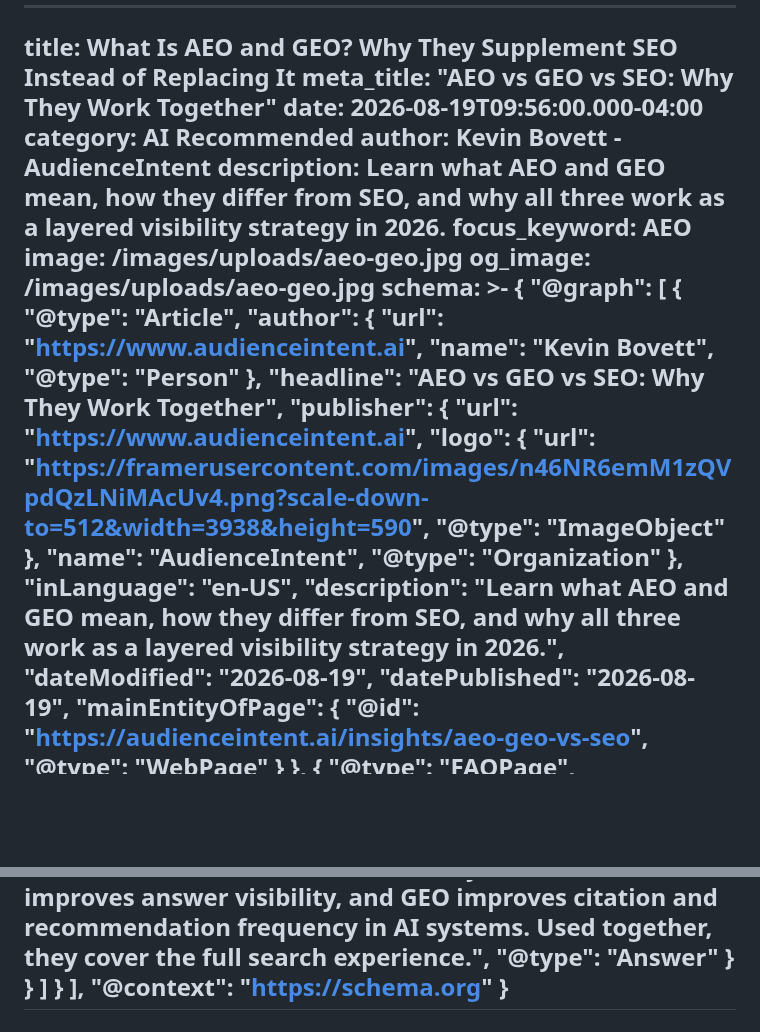
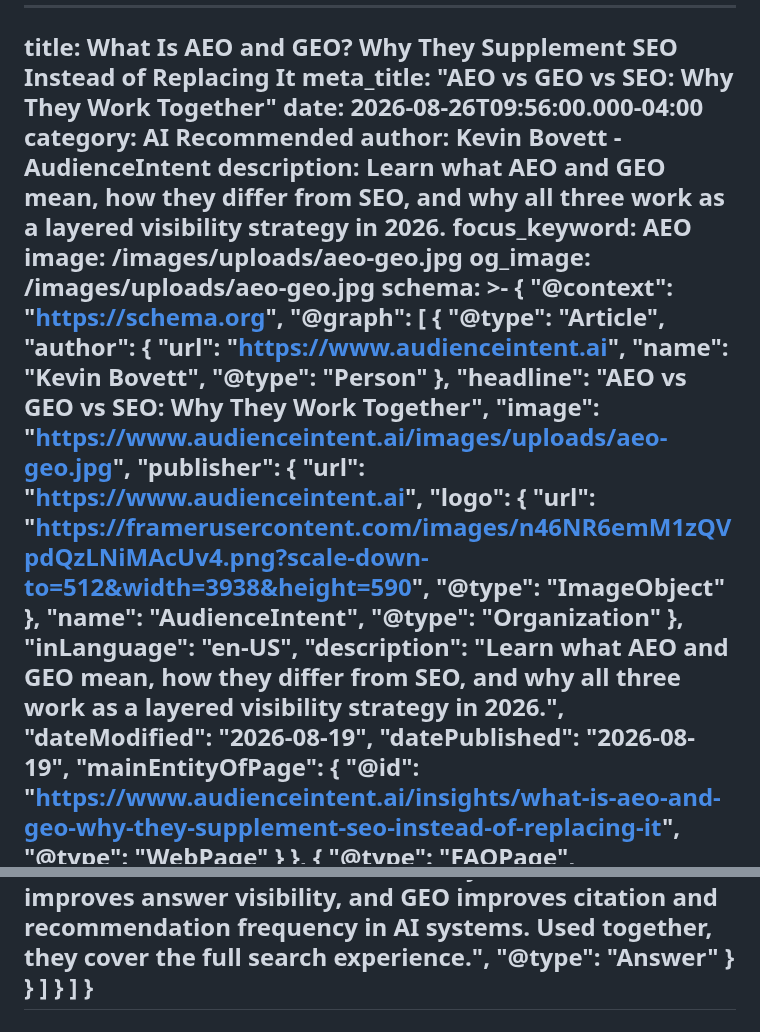
Before and after one commit to AudienceIntent/audienceintent-website, a Markdown page: insights/what-is-aeo-and-geo-why-they-supplement-seo-instead-of-replacing-it.md, 2 parts joined by grey strips. GitHub-like rendering; blank space fills up the shorter version.

Commit message:
Update Insights “what-is-aeo-and-geo-why-they-supplement-seo-instead-of-replacing-it”

```diff
--- a/insights/what-is-aeo-and-geo-why-they-supplement-seo-instead-of-replacing-it.md
+++ b/insights/what-is-aeo-and-geo-why-they-supplement-seo-instead-of-replacing-it.md
@@ -1,7 +1,7 @@
 ---
 title: What Is AEO and GEO? Why They Supplement SEO Instead of Replacing It
 meta_title: "AEO vs GEO vs SEO: Why They Work Together"
-date: 2026-08-19T09:56:00.000-04:00
+date: 2026-08-26T09:56:00.000-04:00
 category: AI Recommended
 author: Kevin Bovett - AudienceIntent
 description: Learn what AEO and GEO mean, how they differ from SEO, and why all
@@ -11,6 +11,7 @@ image: /images/uploads/aeo-geo.jpg
 og_image: /images/uploads/aeo-geo.jpg
 schema: >-
   {
+    "@context": "https://schema.org",
     "@graph": [
       {
         "@type": "Article",
@@ -20,6 +21,7 @@ schema: >-
           "@type": "Person"
         },
         "headline": "AEO vs GEO vs SEO: Why They Work Together",
+        "image": "https://www.audienceintent.ai/images/uploads/aeo-geo.jpg",
         "publisher": {
           "url": "https://www.audienceintent.ai",
           "logo": {
@@ -34,7 +36,7 @@ schema: >-
         "dateModified": "2026-08-19",
         "datePublished": "2026-08-19",
         "mainEntityOfPage": {
-          "@id": "https://audienceintent.ai/insights/aeo-geo-vs-seo",
+          "@id": "https://www.audienceintent.ai/insights/what-is-aeo-and-geo-why-they-supplement-seo-instead-of-replacing-it",
           "@type": "WebPage"
         }
       },
@@ -83,8 +85,7 @@ schema: >-
           }
         ]
       }
-    ],
-    "@context": "https://schema.org"
+    ]
   }
 ---
 # What Is AEO and GEO? Why They Supplement SEO Instead of Replacing It
```
